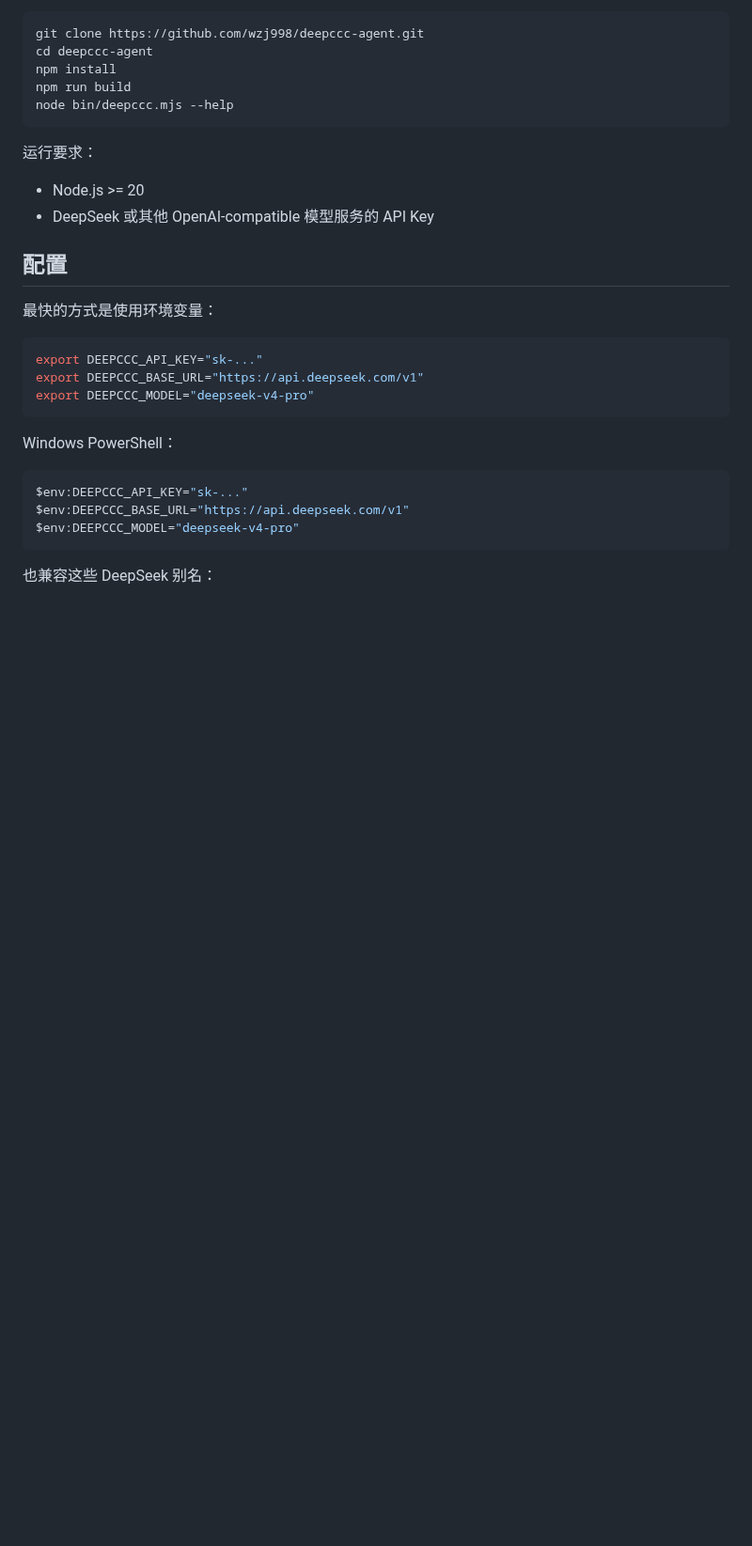
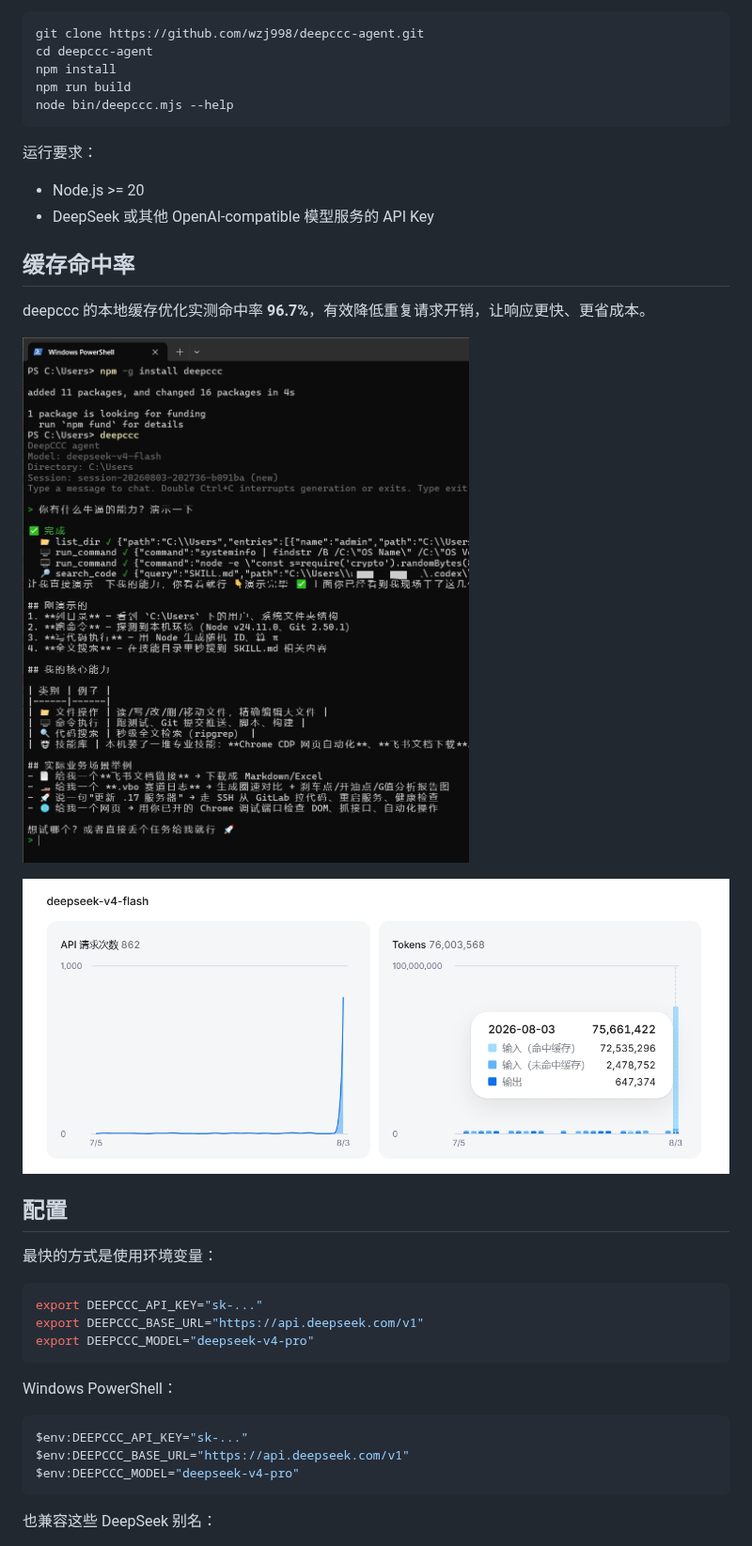
Before and after one commit to wzj998/deepccc-agent, a Markdown page: README.md, the part around the change. Shown at 94% size. GitHub-like rendering; pictures changed too: docs/cache-hit-rate-1.jpg (added), docs/cache-hit-rate-2.jpg (added); blank space fills up the shorter version.

Commit message:
docs: README 新增缓存命中率章节（96.7%）+ 配图，npm 包包含 docs/ 图片

```diff
--- a/README.md
+++ b/README.md
@@ -30,6 +30,14 @@ node bin/deepccc.mjs --help
 
 - Node.js >= 20
 - DeepSeek 或其他 OpenAI-compatible 模型服务的 API Key
+
+## 缓存命中率
+
+deepccc 的本地缓存优化实测命中率 **96.7%**，有效降低重复请求开销，让响应更快、更省成本。
+
+![缓存命中率 1](docs/cache-hit-rate-1.jpg)
+
+![缓存命中率 2](docs/cache-hit-rate-2.jpg)
 
 ## 配置
 
```
Also changed, not shown: 1 other file.
